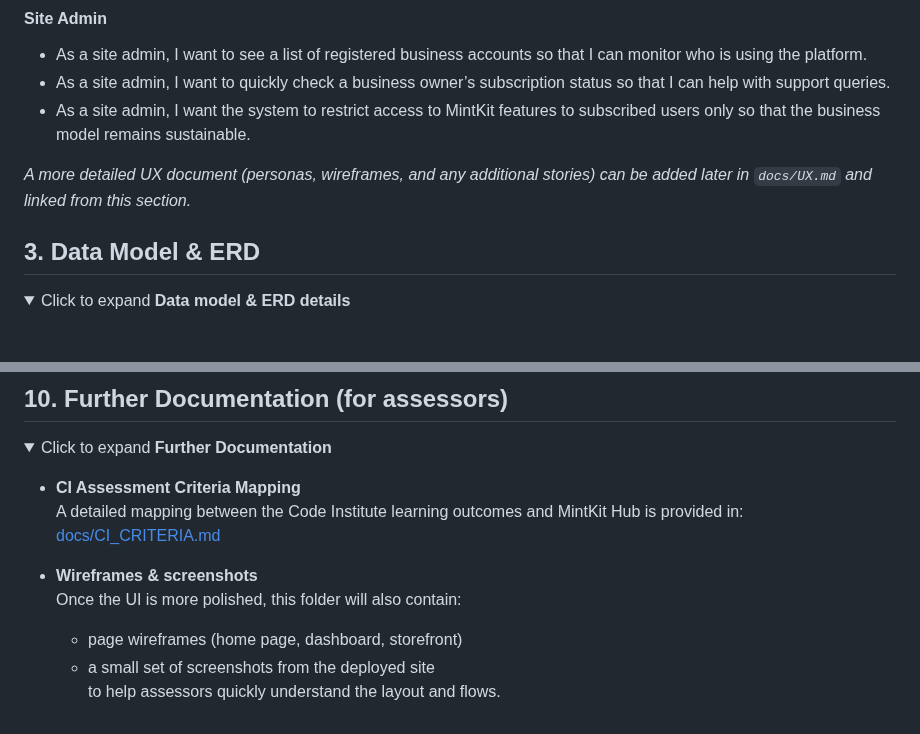
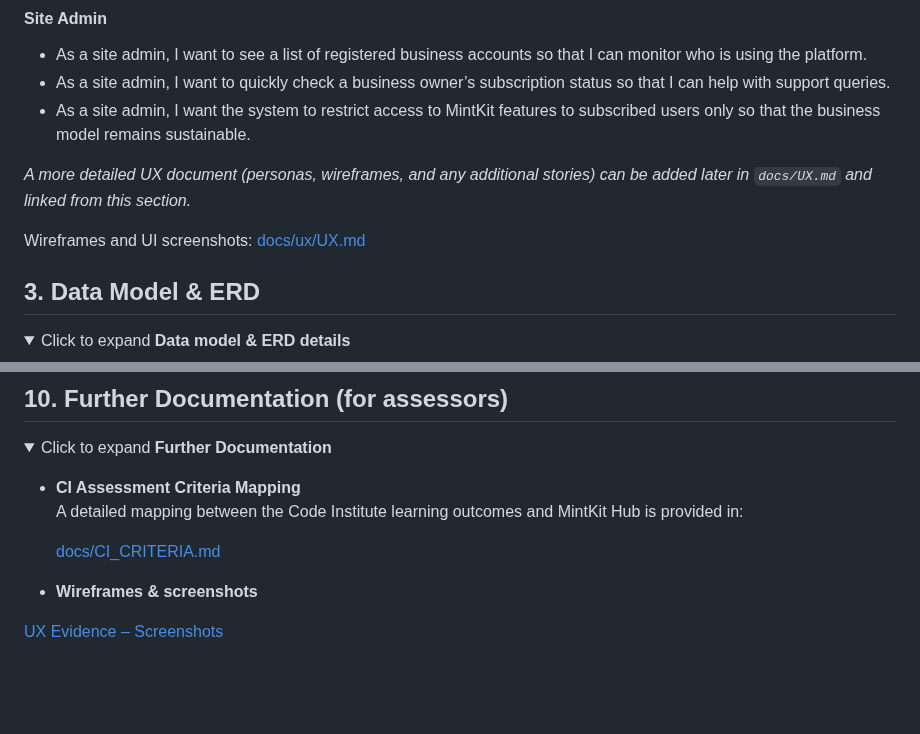
Before and after one commit to Oscar-Ivs/mintkit-hub, a Markdown page: README.md, 2 parts joined by grey strips. Drawn GitHub-style; folded sections open; blank space fills up the shorter version.

Commit message:
Add UX evidence page and organize wireframes/screenshots

```diff
--- a/README.md
+++ b/README.md
@@ -100,6 +103,9 @@ MintKit Hub focuses on making the experience simple for a busy non-technical bus
 - As a site admin, I want the system to restrict access to MintKit features to subscribed users only so that the business model remains sustainable.
 
 *A more detailed UX document (personas, wireframes, and any additional stories) can be added later in `docs/UX.md` and linked from this section.*
+
+Wireframes and UI screenshots: [docs/ux/UX.md](docs/ux/UX.md)
+
 
 </details>
 
@@ -1145,11 +1151,12 @@ This section collects recurring issues encountered during development and deploy
 
 - **CI Assessment Criteria Mapping**
   A detailed mapping between the Code Institute learning outcomes and MintKit Hub is provided in:
+
   [docs/CI_CRITERIA.md](docs/CI_CRITERIA.md)
 
 - **Wireframes & screenshots**
-  Once the UI is more polished, this folder will also contain:
-  - page wireframes (home page, dashboard, storefront)
-  - a small set of screenshots from the deployed site
-  to help assessors quickly understand the layout and flows.
+
+[UX Evidence – Screenshots](docs/ux/UX.md#ui-screenshots)
+
+
 </details>
```
Also changed, not shown: other parts of README.md (+3 -0 lines), docs/ux/UX.md (added, +23 -0 lines).
